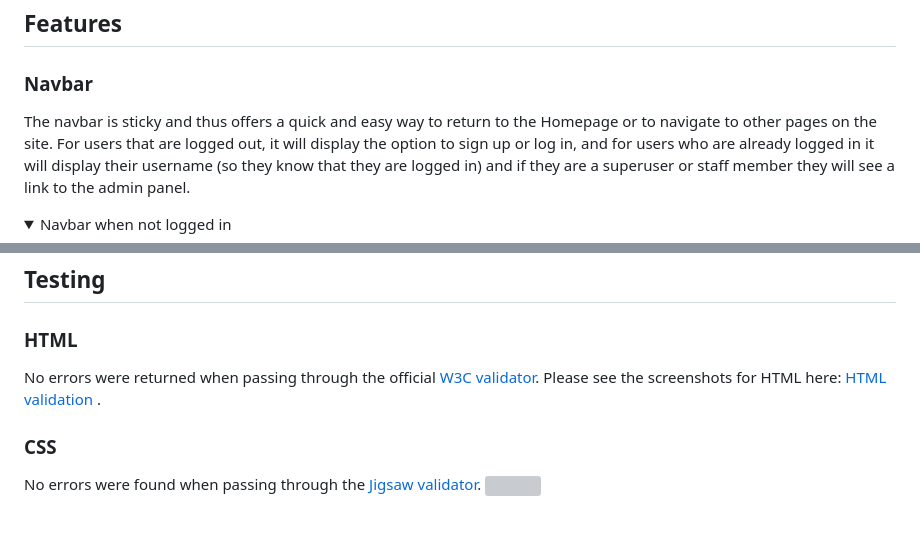
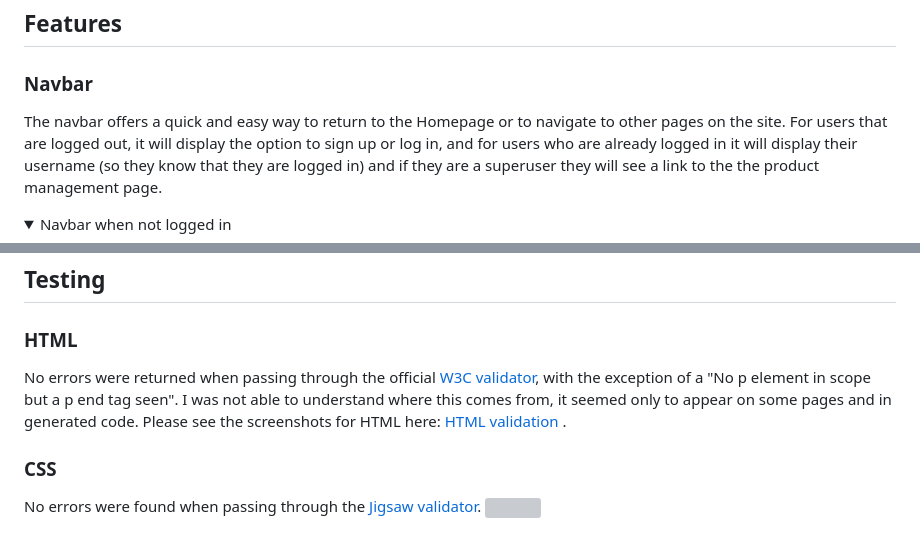
Before and after one commit to Code-Institute-Submissions/Damianjacob-MS5-Music-Pro-2_JulyResub, a Markdown page: README.md, 2 parts joined by grey strips. Rendered like a GitHub page; folded sections open; grey boxes are pictures that could not be loaded.

Commit message:
add validation screenshots, update readme

```diff
--- a/README.md
+++ b/README.md
@@ -119,8 +119,8 @@ This scheme was made with Lucidchart.
 
 ### Navbar
 
-The navbar is sticky and thus offers a quick and easy way to return to the Homepage or to navigate to other pages on the site.
-For users that are logged out, it will display the option to sign up or log in, and for users who are already logged in it will display their username (so they know that they are logged in) and if they are a superuser or staff member they will see a link to the admin panel.
+The navbar offers a quick and easy way to return to the Homepage or to navigate to other pages on the site.
+For users that are logged out, it will display the option to sign up or log in, and for users who are already logged in it will display their username (so they know that they are logged in) and if they are a superuser they will see a link to the the product management page.
 
 <details>
 <summary>Navbar when not logged in</summary>
@@ -268,7 +268,8 @@ Apart from the programming languages, I have used the following:
 ## Testing
 
 ### HTML
-No errors were returned when passing through the official [W3C validator](https://validator.w3.org/).
+No errors were returned when passing through the official [W3C validator](https://validator.w3.org/), with the exception of a "No p element in scope but a p end tag seen".
+I was not able to understand where this comes from, it seemed only to appear on some pages and in generated code.
 Please see the screenshots for HTML here: [HTML validation](https://github.com/Damianjacob/MS4_breadit/tree/main/breadit/docs/validation/html-validation) .
 
 ### CSS
```
Also changed, not shown: assets/images/validation/html-validation-checkout.png (added).
